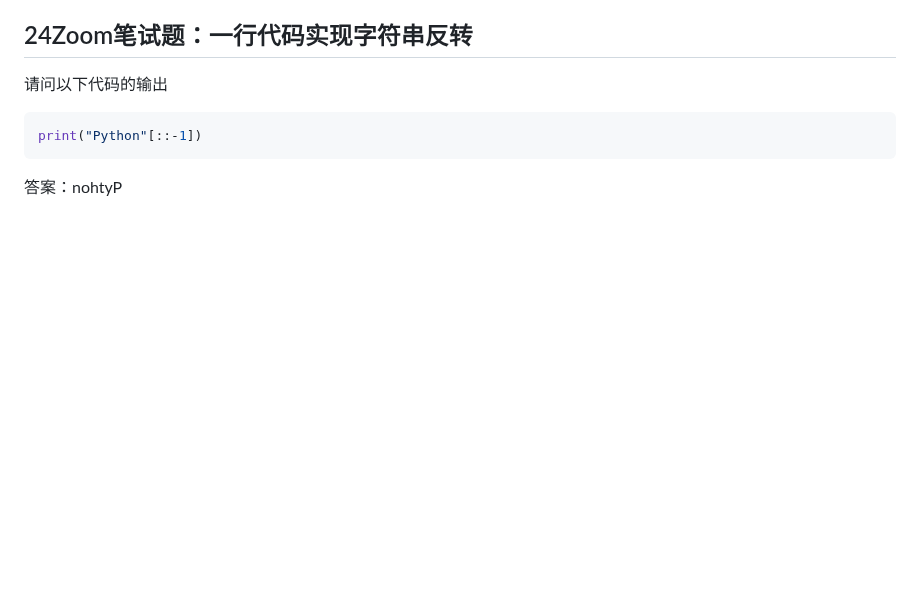
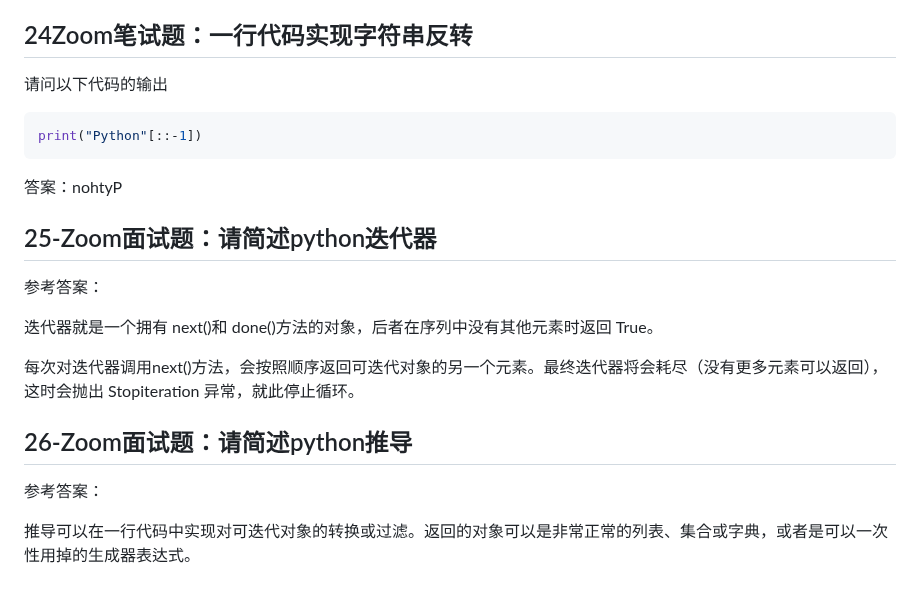
Before and after one commit to china-testing/python_cn_resouce, a Markdown page: 知名公司面试题.md, the part around the change. Drawn GitHub-style; blank space fills up the shorter version.

Commit message:
Add shiti

````diff
--- a/知名公司面试题.md
+++ b/知名公司面试题.md
@@ -393,3 +393,17 @@ print(f"int: {number:d}; hex: {number:02X}; oct: {number:o}; bin: {number:b} ")
 print("Python"[::-1])
 ```
 答案：nohtyP
+
+## 25-Zoom面试题：请简述python迭代器
+
+参考答案：
+
+迭代器就是一个拥有 next()和 done()方法的对象，后者在序列中没有其他元素时返回 True。
+
+每次对迭代器调用next()方法，会按照顺序返回可迭代对象的另一个元素。最终迭代器将会耗尽（没有更多元素可以返回），这时会抛出 Stopiteration 异常，就此停止循环。
+
+## 26-Zoom面试题：请简述python推导
+
+参考答案：
+
+推导可以在一行代码中实现对可迭代对象的转换或过滤。返回的对象可以是非常正常的列表、集合或字典，或者是可以一次性用掉的生成器表达式。
````
